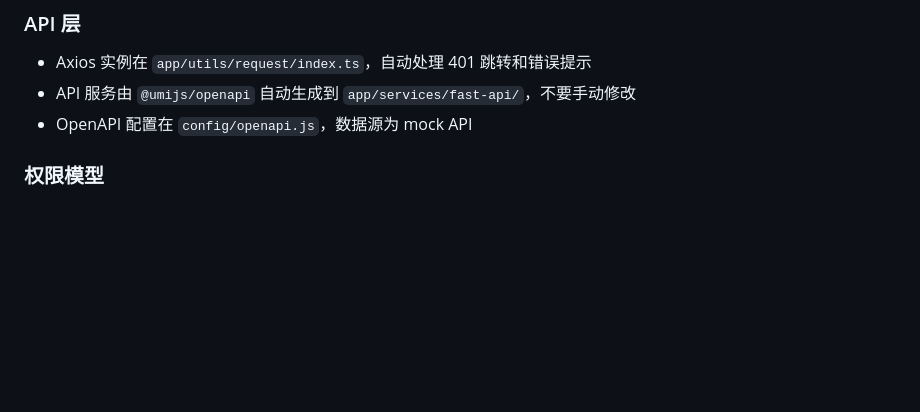
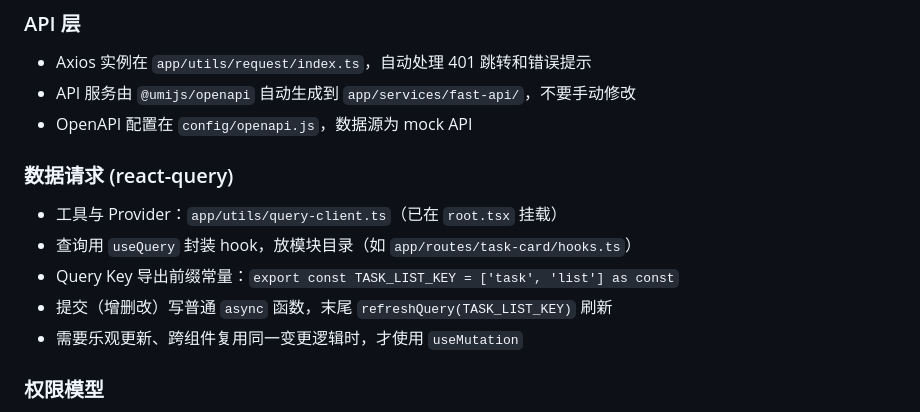
Before and after one commit to liangjiayu/react-admin-vite, a Markdown page: CLAUDE.md, the part around the change. Rendered like a GitHub page; blank space fills up the shorter version.

Commit message:
chore: 补充 CLAUDE.md react-query 使用约定
Co-Authored-By: Claude Opus 4.6 <noreply@anthropic.com>

```diff
--- a/CLAUDE.md
+++ b/CLAUDE.md
@@ -35,6 +35,14 @@ pnpm openapi      # 从 Swagger 文档生成 API 服务代码
 - Axios 实例在 `app/utils/request/index.ts`，自动处理 401 跳转和错误提示
 - API 服务由 `@umijs/openapi` 自动生成到 `app/services/fast-api/`，不要手动修改
 - OpenAPI 配置在 `config/openapi.js`，数据源为 mock API
+
+### 数据请求 (react-query)
+
+- 工具与 Provider：`app/utils/query-client.ts`（已在 `root.tsx` 挂载）
+- 查询用 `useQuery` 封装 hook，放模块目录（如 `app/routes/task-card/hooks.ts`）
+- Query Key 导出前缀常量：`export const TASK_LIST_KEY = ['task', 'list'] as const`
+- 提交（增删改）写普通 `async` 函数，末尾 `refreshQuery(TASK_LIST_KEY)` 刷新
+- 需要乐观更新、跨组件复用同一变更逻辑时，才使用 `useMutation`
 
 ### 权限模型
 
```
